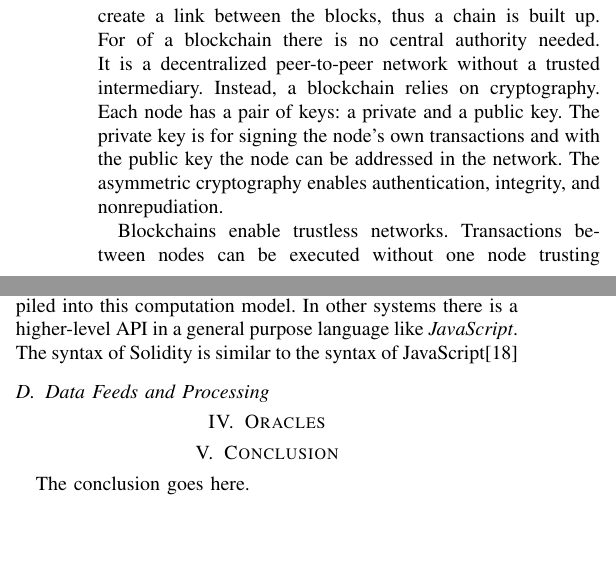
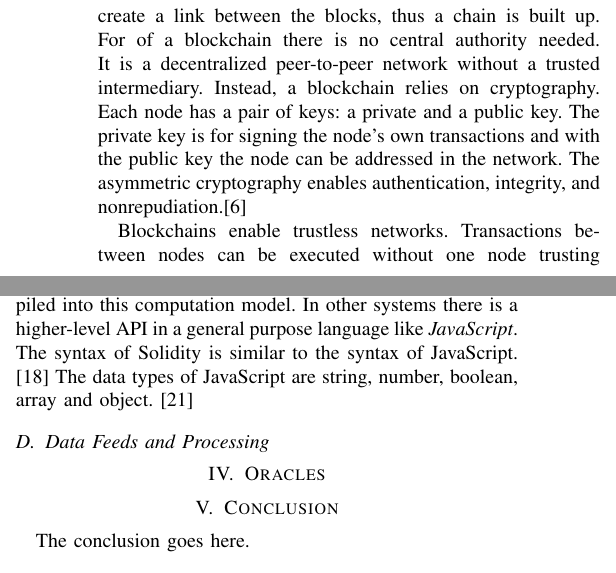
Before and after one commit to karopp/AFTIR, a LaTeX paper (Smart Contract Oracles.tex): two parts of the columns of pages 1 and 3 of 4, joined at a grey line, cut so that both start at the same text, the shorter picture padded with empty space. Compiled offline with pdfLaTeX.

Commit message:
kleine Ergänzung und Korrektur

```diff
--- a/Smart Contract Oracles.tex
+++ b/Smart Contract Oracles.tex
@@ -412,8 +412,7 @@ Smart Contracts can be used for many different applications. An easy example wou
 \subsection{Blockchain}
 The blockchain was first introduced by Satoshi Nakamoto with the cryptocurrency Bitcoin. The motivation behind Bitcoin was the need of an electronic payment system which is not based on trust but on cryptographic proof. This electronic payment system should enable transactions between two parties without any intermediate trusted third party.\cite{Nakamoto2008}
 \subsubsection{Network, Blocks and Mining}
-A blockchain is a distributed data structure shared by the nodes of the underlying peer-to-peer network. The name consisting of block and chain characterizes the structure and functionality. Blocks are identified by a cryptographic hash and each block has a reference to the block before via the hash. These hashes create a link between the blocks, thus a chain is built up.
-For of a blockchain there is no central authority needed. It is a decentralized peer-to-peer network without a trusted intermediary. Instead, a blockchain relies on cryptography. Each node has a pair of keys: a private and a public key. The private key is for signing the node's own transactions and with the public key the node can be addressed in the network. The asymmetric cryptography enables authentication, integrity, and nonrepudiation.\par
+A blockchain is a distributed data structure shared by the nodes of the underlying peer-to-peer network. The name consisting of block and chain characterizes the structure and functionality. Blocks are identified by a cryptographic hash and each block has a reference to the block before via the hash. These hashes create a link between the blocks, thus a chain is built up. For of a blockchain there is no central authority needed. It is a decentralized peer-to-peer network without a trusted intermediary. Instead, a blockchain relies on cryptography. Each node has a pair of keys: a private and a public key. The private key is for signing the node's own transactions and with the public key the node can be addressed in the network. The asymmetric cryptography enables authentication, integrity, and nonrepudiation.\cite{Christidis2016} \par
 Blockchains enable trustless networks. Transactions between nodes can be executed without one node trusting the other node. A blockchain network is formed by nodes operating on the same blockchain where each node holds a copy. The nodes interfere with the blockchain via their set of private/public key.\cite{Christidis2016} \par
 Senders create and sign their transaction (e.g. transmission of crypto currencies or registration of a document) and they get sent to the client's neighbor peers who check if the received transaction is valid. Under which conditions a transaction is seen valid depends on certain rules. Every blockchain network has to set up rules for the decision of validity of transactions. Then the transcation is broadcasted to the whole blockchain network. The process of ordering and packing collected and validated transactions in a certain time interval into timestamped blocks is called mining. As a last step the mining node broadcasts the block to the network again. The conditions and details regarding the mining note depend on the consensus mechanism (see next subsection). The nodes of the network add the new block to their chain and execute the transaction if the block contains valid transactions and refers to the correct previous block in the chain via the hash value.\cite{Christidis2016}\cite{Prinz2017}\par
 Different chains cannot communicate with each other, they cannot get external data or execute transactions on their own.\cite{Wang2017}\par
@@ -446,7 +445,7 @@ Another original Ethereum smart contract programming language is \textit{Lisp Li
 Smart Contracts in Ethereum can also be written in high level languages, which are compiled to the Ethereum bytecode and later executed in the EVM. Solidity and Serpent are the most popular languages for Ethereum and therefore presented in the following. \textit{Solidity} was originally influenced by C++, Java, Python and JavaScript but in contrast to these existing multi-purpose languages, it was explicetly developed for Blockchain applications and is thus contract-oriented. Smart Contracts in Solidity can be compared to classes in object-oriented languages. Contracts consist of state variables, functions and can inherit from other contracts. Besides the trivial data types (integer, boolean, string, etc), Solidity supports contract specific variables. The type address can store a 20 byte value, which is the address size in the Ethereum network, and Mappings hold key value pairs and can be compared to hash tables. Events are special inheritable contracts members, which, when called, store the event data in a data structure on the Blockchain where it is no longer accessible. \cite{Solidity2017} \cite{McAdams2017} \par
 \textit{Serpent} on the other hand is designed similar to Python with the goal to be very clean and simple. Serpent combines the advantages of the efficient low level languages with the user-friendly high level options. Serpent is similar to Solidity in the way that it also supports all trivial data types. Serpent provides special contract-oriented variables like "msg.sender" to store the sending person's address or "block.timestamp" to store the time when the current block was created. Serpent allows to create persistent data structures by using the the data declaration, which will exist throughout the contract execution. \cite{McAdams2017} \cite{Arnett2015} \par
 The language used for programming in Bitcoin is called \textit{Script}. Script is a bytecode stack-based, not Turing complete language which is designed purposely, so it is assured that its execution terminates. Script provides more than hundred primitives but there are no variables, arrays, functions and looping or recursion. In contrast to other stack-based languages Script provides the possibility of random access instead of access to the top elements on the stack only. The instructions OP\_PICK and OP\_ROLL copy/move an element to the top of the stack and make reading access to previously calculated elements possible. Scripts written in the Bitcoin scripting language contain a sequence of instructions which are executed in this order without jumps. The limitations of Script are on the size of blocks, the length of the scripts and the number of opcodes. \cite{McAdams2017} \par
-Bitcoin and Ethereum provide a virtual machine (low level computation model) and higher level languages can be compiled into this computation model. In other systems there is a higher-level API in a general purpose language like \textit{JavaScript}. The syntax of Solidity is similar to the syntax of JavaScript\cite{McAdams2017} \par
+Bitcoin and Ethereum provide a virtual machine (low level computation model) and higher level languages can be compiled into this computation model. In other systems there is a higher-level API in a general purpose language like \textit{JavaScript}. The syntax of Solidity is similar to the syntax of JavaScript. \cite{McAdams2017} The data types of JavaScript are string, number, boolean, array and object. \cite{McPeak2015} \par
 
 \subsection{Data Feeds and Processing}
 
```
Also changed, not shown: Literatur.bib (+12 -0 lines).
